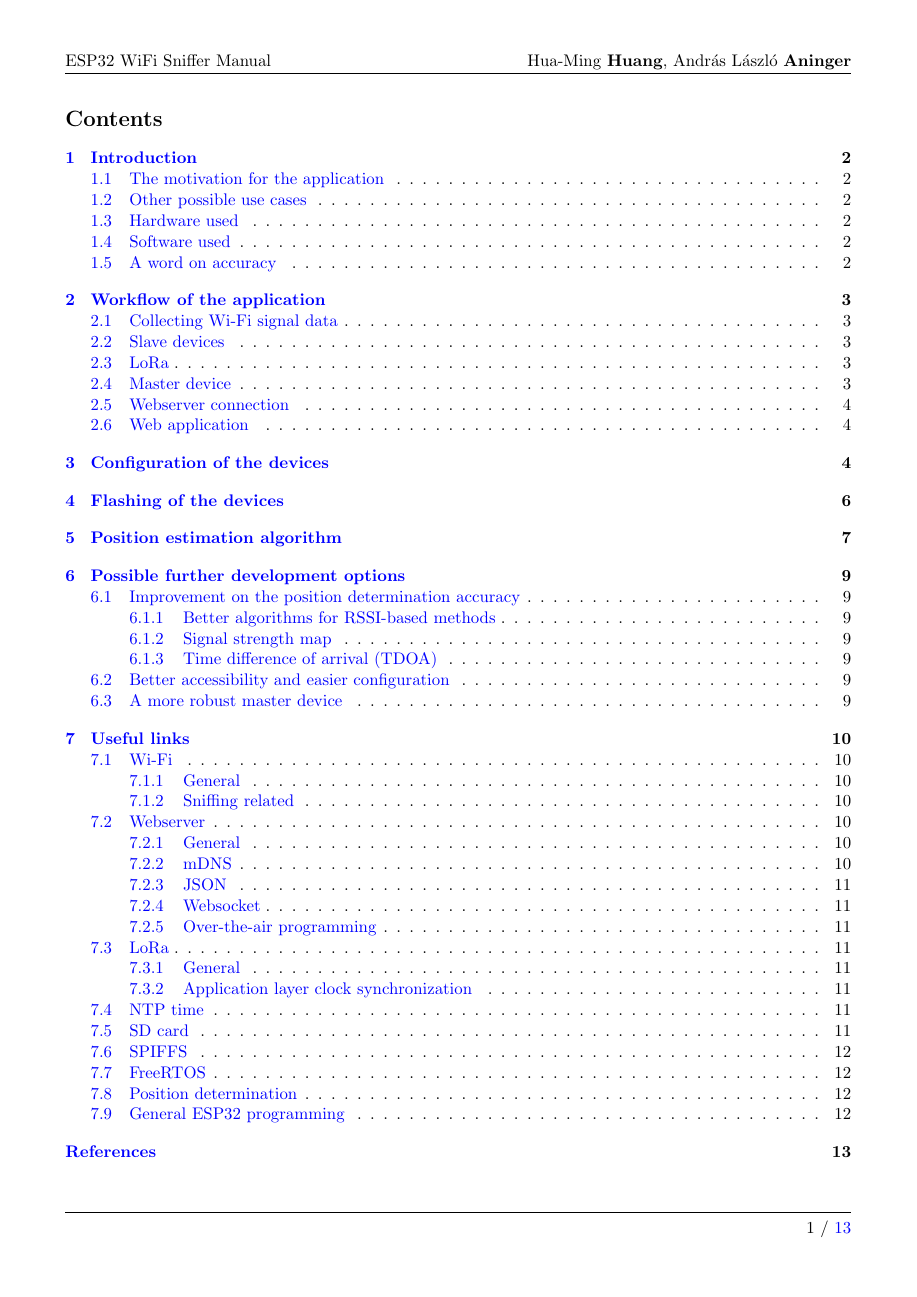
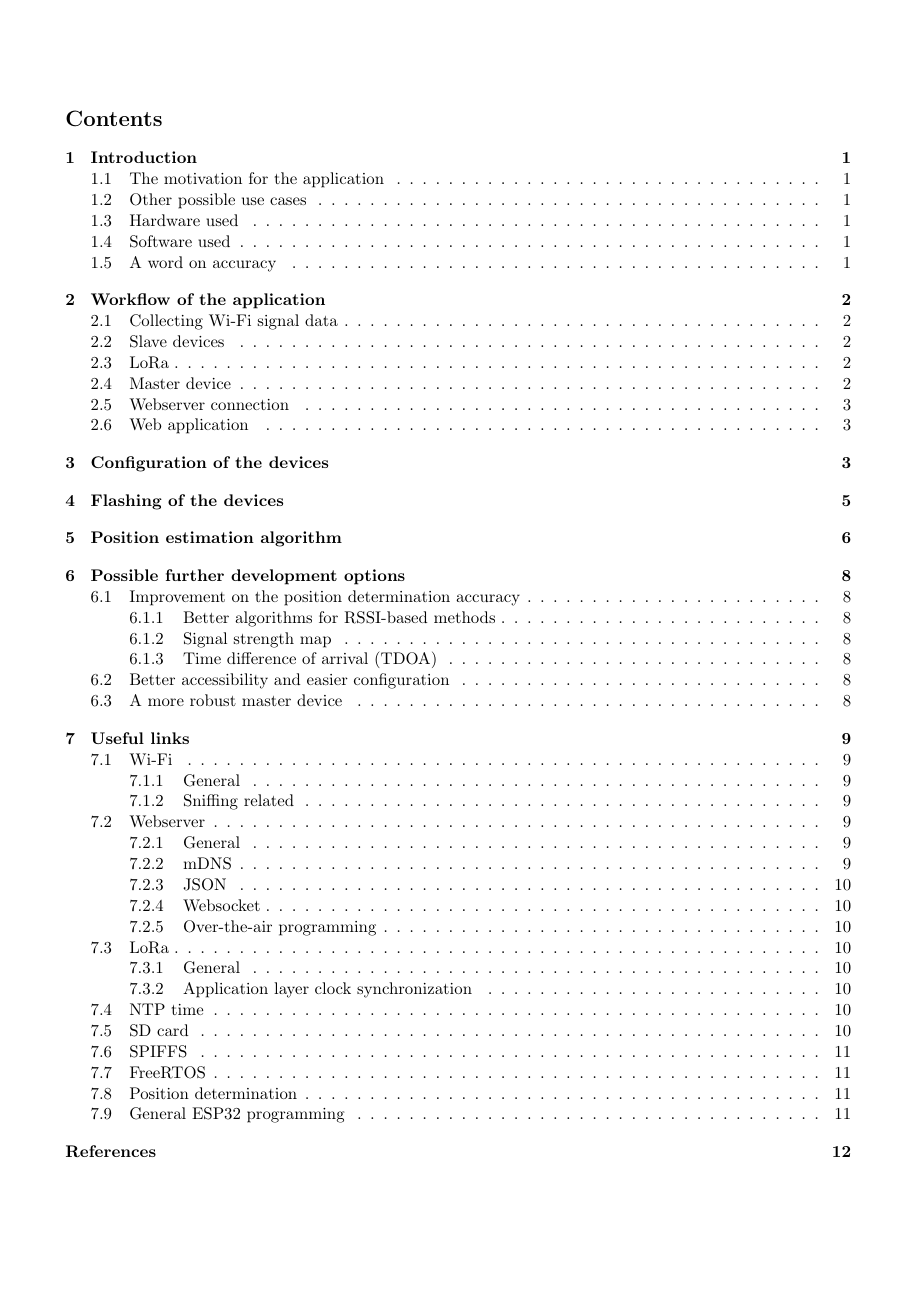
Before and after one commit to huaminghuangtw/ESP32WiFiSnifferApp, a LaTeX document (ESP32WiFiSnifferManual/ESP32WiFiSnifferManual.tex): page 2 of 14. Compiled offline with pdfLaTeX.

Commit message:
Update manual

```diff
--- a/ESP32WiFiSnifferManual/ESP32WiFiSnifferManual.tex
+++ b/ESP32WiFiSnifferManual/ESP32WiFiSnifferManual.tex
@@ -16,16 +16,18 @@
 \usepackage{etoolbox}
 \usepackage[final]{pdfpages}
 \usepackage{subfig}
-\usepackage{float}
 \usepackage{biblatex}
+\addbibresource{literature.bib}
 \usepackage{svg}
 \usepackage{graphicx}
+\usepackage{float}
+\usepackage{setspace}
 % hyperref should be the last package you load
 \usepackage{hyperref}
 
 
 \hypersetup{ colorlinks=true,
-			 linkcolor=blue,
+			 linkcolor=black,
 			 citecolor=blue,
 			 filecolor=blue,
 			 urlcolor=blue }
@@ -39,14 +41,6 @@
 \renewcommand{\footrulewidth}{0.5pt}
 \newcommand{\horrule}[1]{\rule{\linewidth}{#1}}
 
-\bibliography{literature}
-
-\numberwithin{equation}{section}   % Number equations within sections
-\numberwithin{figure}{section}     % Number figures within sections
-\numberwithin{table}{section}      % Number tables within sections
-
-\bibliography{literature}
-%
 %
 %--------------------------------------------------------%
 %--------------------------------------------------------%
@@ -84,14 +78,12 @@ Softwarelab Project} \\[36pt] \horrule{1pt} \\[0.4cm] \huge \textbf{\TITLE{}} \\
 \begin{document}
 \sloppy
 
-
-
 \begin{titlepage}
     \clearpage
     \maketitle
     \thispagestyle{empty}
 \end{titlepage}
 
-\tableofcontents
-
-
+\begin{spacing}{1}
+    \clearpage
+    \tableofcontents
```
Also changed, not shown: ESP32WiFiSnifferManual/ESP32WiFiSnifferManual.pdf, ESP32WiFiSnifferManual/ESP32WiFiSnifferManual.tex (30 more changed lines), 2 other files.
